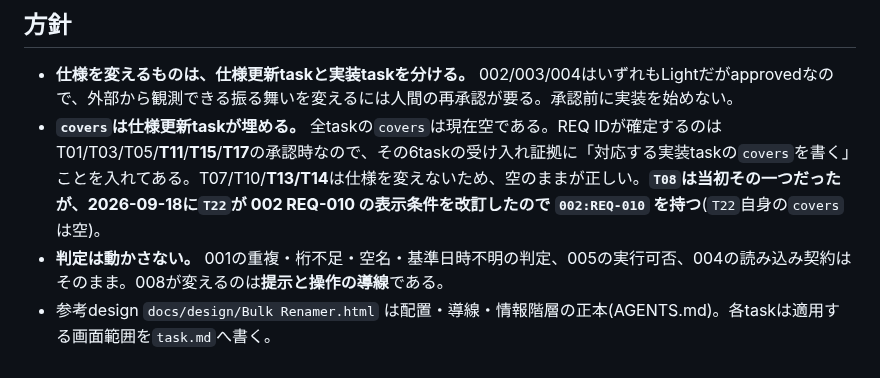
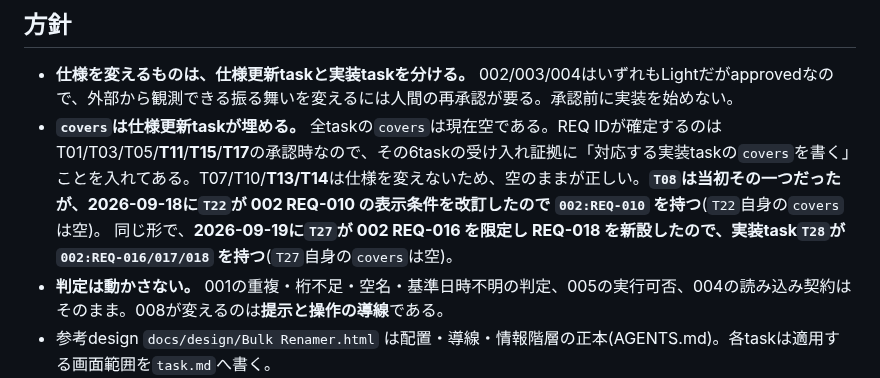
Before and after one commit to shimmen3141/batch-rename-master, a Markdown page: specs/008-ui-alignment/plan.md, the part around the change. Rendered like a GitHub page.

Commit message:
docs(asdd-008/T27): 独立reviewのPASSと受容した指摘を記録する
- 方針節の covers 一覧へ T27→T28 を追記した(review P3)
- 残るP3 2件は受容し、引き受け先を書いた

ASDD-Plan: 008
ASDD-Task: T27
Checkpoint: evidence
Evidence: workspace.py check specs PASS(8 plans, 81 tasks) / 独立review attempt 1 PASS

Co-Authored-By: Claude Opus 5 <noreply@anthropic.com>

```diff
--- a/specs/008-ui-alignment/plan.md
+++ b/specs/008-ui-alignment/plan.md
@@ -34,7 +34,7 @@
 ## 方針
 
 - **仕様を変えるものは、仕様更新taskと実装taskを分ける。** 002/003/004はいずれもLightだがapprovedなので、外部から観測できる振る舞いを変えるには人間の再承認が要る。承認前に実装を始めない。
-- **`covers`は仕様更新taskが埋める。** 全taskの`covers`は現在空である。REQ IDが確定するのはT01/T03/T05/**T11**/**T15**/**T17**の承認時なので、その6taskの受け入れ証拠に「対応する実装taskの`covers`を書く」ことを入れてある。T07/T10/**T13/T14**は仕様を変えないため、空のままが正しい。**`T08`は当初その一つだったが、2026-09-18に`T22`が 002 REQ-010 の表示条件を改訂したので `002:REQ-010` を持つ**(`T22`自身の`covers`は空)。
+- **`covers`は仕様更新taskが埋める。** 全taskの`covers`は現在空である。REQ IDが確定するのはT01/T03/T05/**T11**/**T15**/**T17**の承認時なので、その6taskの受け入れ証拠に「対応する実装taskの`covers`を書く」ことを入れてある。T07/T10/**T13/T14**は仕様を変えないため、空のままが正しい。**`T08`は当初その一つだったが、2026-09-18に`T22`が 002 REQ-010 の表示条件を改訂したので `002:REQ-010` を持つ**(`T22`自身の`covers`は空)。 同じ形で、**2026-09-19に`T27`が 002 REQ-016 を限定し REQ-018 を新設したので、実装task`T28`が `002:REQ-016/017/018` を持つ**(`T27`自身の`covers`は空)。
 - **判定は動かさない。** 001の重複・桁不足・空名・基準日時不明の判定、005の実行可否、004の読み込み契約はそのまま。008が変えるのは**提示と操作の導線**である。
 - 参考design `docs/design/Bulk Renamer.html` は配置・導線・情報階層の正本(AGENTS.md)。各taskは適用する画面範囲を`task.md`へ書く。
 - 実機で触らないと判断できない項目があるため、実装taskはmanual確認を持つ。手順は実装後にcurrent revisionと照合して具体化する。
```
Also changed, not shown: 1 other file.
